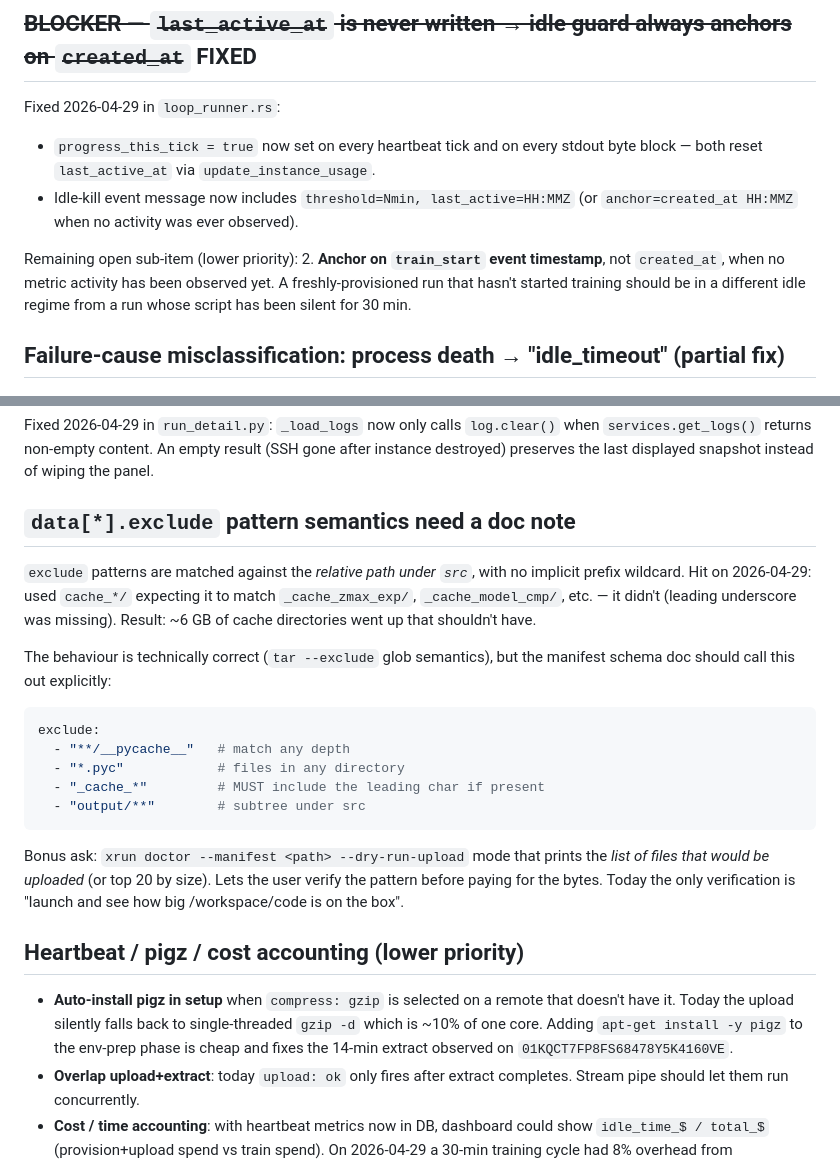
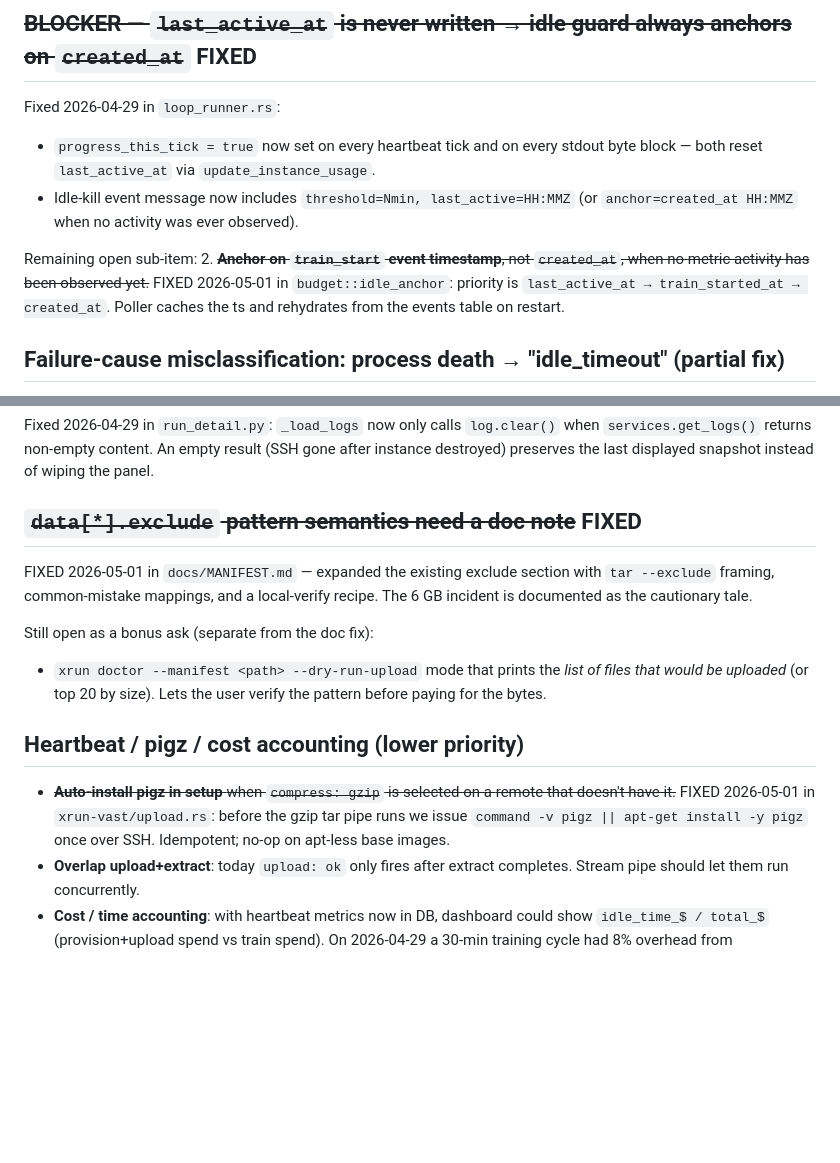
Before and after one commit to Gerrux/xrun, a Markdown page: issue.md, 2 parts joined by grey strips. Drawn GitHub-style; blank space fills up the shorter version.

Commit message:
docs: mark closed items in issue.md (idle anchor, exclude doc, pigz)
Three follow-ups from the v0.4 cleanup batch — striking through the
sections so what's still open is easier to spot.

````diff
--- a/issue.md
+++ b/issue.md
@@ -12,11 +12,11 @@ Fixed 2026-04-29 in `loop_runner.rs`:
 - Idle-kill event message now includes `threshold=Nmin, last_active=HH:MMZ`
   (or `anchor=created_at HH:MMZ` when no activity was ever observed).
 
-Remaining open sub-item (lower priority):
-2. **Anchor on `train_start` event timestamp**, not `created_at`, when no
-   metric activity has been observed yet. A freshly-provisioned run that
-   hasn't started training should be in a different idle regime from a run
-   whose script has been silent for 30 min.
+Remaining open sub-item:
+2. ~~**Anchor on `train_start` event timestamp**, not `created_at`, when no
+   metric activity has been observed yet.~~ FIXED 2026-05-01 in `budget::idle_anchor`:
+   priority is `last_active_at → train_started_at → created_at`. Poller
+   caches the ts and rehydrates from the events table on restart.
 
 ## Failure-cause misclassification: process death → "idle_timeout" (partial fix)
 
@@ -46,37 +46,25 @@ when `services.get_logs()` returns non-empty content. An empty result (SSH
 gone after instance destroyed) preserves the last displayed snapshot instead
 of wiping the panel.
 
-## `data[*].exclude` pattern semantics need a doc note
+## ~~`data[*].exclude` pattern semantics need a doc note~~ FIXED
 
-`exclude` patterns are matched against the *relative path under `src`*, with
-no implicit prefix wildcard. Hit on 2026-04-29: used `cache_*/` expecting it
-to match `_cache_zmax_exp/`, `_cache_model_cmp/`, etc. — it didn't (leading
-underscore was missing). Result: ~6 GB of cache directories went up that
-shouldn't have.
+FIXED 2026-05-01 in `docs/MANIFEST.md` — expanded the existing exclude
+section with `tar --exclude` framing, common-mistake mappings, and a
+local-verify recipe. The 6 GB incident is documented as the cautionary
+tale.
 
-The behaviour is technically correct (`tar --exclude` glob semantics), but
-the manifest schema doc should call this out explicitly:
-
-```yaml
-exclude:
-  - "**/__pycache__"   # match any depth
-  - "*.pyc"            # files in any directory
-  - "_cache_*"         # MUST include the leading char if present
-  - "output/**"        # subtree under src
-```
-
-Bonus ask: `xrun doctor --manifest <path> --dry-run-upload` mode that prints
-the *list of files that would be uploaded* (or top 20 by size). Lets the
-user verify the pattern before paying for the bytes. Today the only
-verification is "launch and see how big /workspace/code is on the box".
+Still open as a bonus ask (separate from the doc fix):
+- `xrun doctor --manifest <path> --dry-run-upload` mode that prints the
+  *list of files that would be uploaded* (or top 20 by size). Lets the
+  user verify the pattern before paying for the bytes.
 
 ## Heartbeat / pigz / cost accounting (lower priority)
 
-- **Auto-install pigz in setup** when `compress: gzip` is selected on a
-  remote that doesn't have it. Today the upload silently falls back to
-  single-threaded `gzip -d` which is ~10% of one core. Adding `apt-get
-  install -y pigz` to the env-prep phase is cheap and fixes the 14-min
-  extract observed on `01KQCT7FP8FS68478Y5K4160VE`.
+- ~~**Auto-install pigz in setup** when `compress: gzip` is selected on a
+  remote that doesn't have it.~~ FIXED 2026-05-01 in `xrun-vast/upload.rs`:
+  before the gzip tar pipe runs we issue
+  `command -v pigz || apt-get install -y pigz` once over SSH. Idempotent;
+  no-op on apt-less base images.
 - **Overlap upload+extract**: today `upload: ok` only fires after extract
   completes. Stream pipe should let them run concurrently.
 - **Cost / time accounting**: with heartbeat metrics now in DB, dashboard
````
